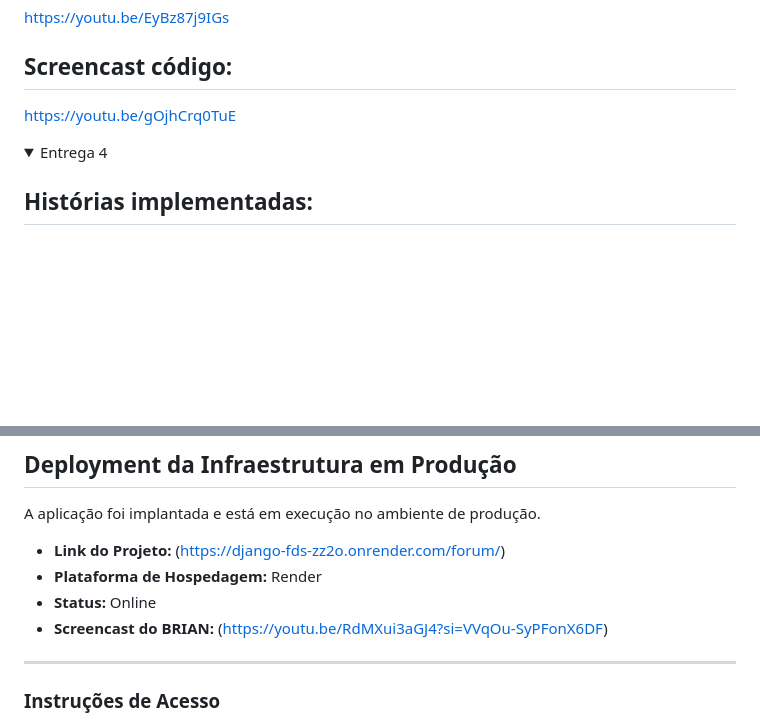
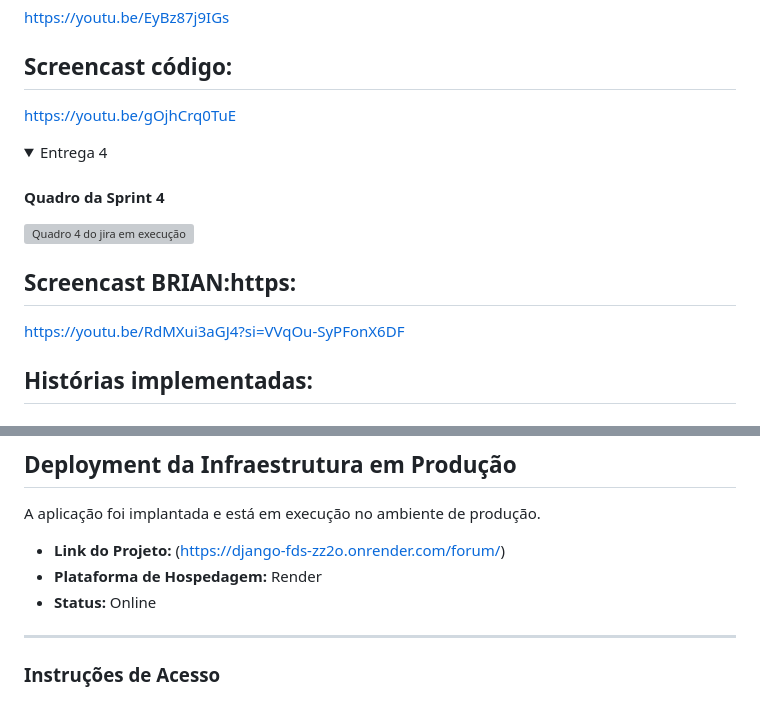
Before and after one commit to biavieiraa/django_fds, a Markdown page: README.md, 2 parts joined by grey strips. GitHub-like rendering; folded sections open; blank space fills up the shorter version; grey boxes are pictures that could not be loaded.

Commit message:
Update README.md print sprint 4 jira

```diff
--- a/README.md
+++ b/README.md
@@ -200,6 +200,12 @@ https://youtu.be/gOjhCrq0TuE
 <details>
   <summary> Entrega 4 </summary>
 
+#### Quadro da Sprint 4
+![Quadro 4 do jira em execução](./sprint4.png)
+
+## Screencast BRIAN:https:
+https://youtu.be/RdMXui3aGJ4?si=VVqOu-SyPFonX6DF
+
 ## Histórias implementadas:
 > ### 4. Salvar e revisualizar histórico de conversas do BrIAn
 >
@@ -279,7 +285,6 @@ A aplicação foi implantada e está em execução no ambiente de produção.
 * **Link do Projeto:** (https://django-fds-zz2o.onrender.com/forum/)
 * **Plataforma de Hospedagem:** Render
 * **Status:** Online
-* **Screencast do BRIAN:** (https://youtu.be/RdMXui3aGJ4?si=VVqOu-SyPFonX6DF)
 
 ---
 
```
